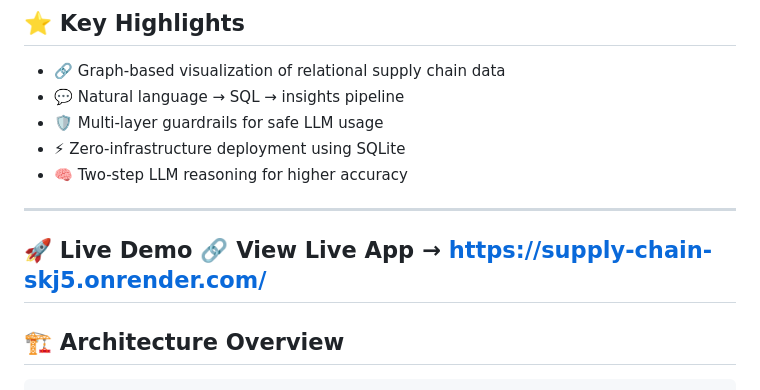
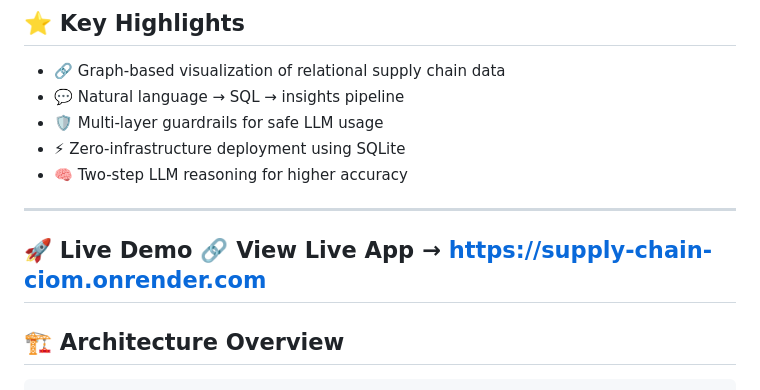
Before and after one commit to TechxKashish/supply-chain, a Markdown page: README.md, the part around the change. Rendered like a GitHub page.

Commit message:
Updated README with architecture and improvements

```diff
--- a/README.md
+++ b/README.md
@@ -29,7 +29,7 @@
 
 ---
 🚀 Live Demo
-🔗 View Live App → https://supply-chain-skj5.onrender.com/
+🔗 View Live App → https://supply-chain-ciom.onrender.com
 ---
 
 
```
